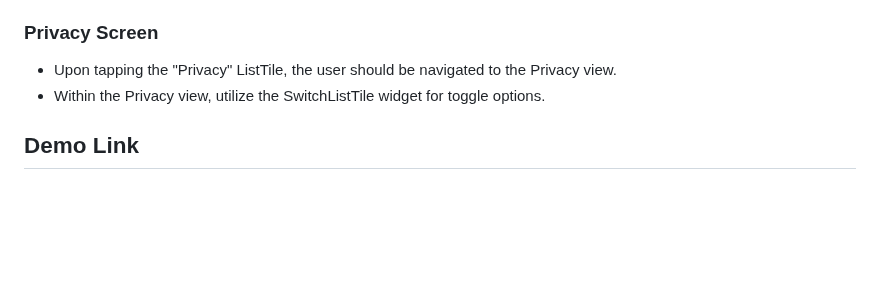
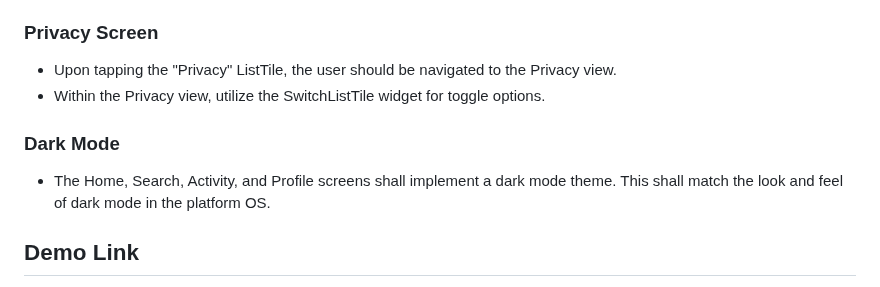
Before and after one commit to MarkJLee/chal-threads-home, a Markdown page: README.md, the part around the change. Drawn GitHub-style; blank space fills up the shorter version.

Commit message:
docs: Dark Mode Specification

```diff
--- a/README.md
+++ b/README.md
@@ -64,6 +64,10 @@ This project replicates a segment of the Home screen from the Threads applicatio
 -   Upon tapping the "Privacy" ListTile, the user should be navigated to the Privacy view.
 -   Within the Privacy view, utilize the SwitchListTile widget for toggle options.
 
+### Dark Mode
+
+-   The Home, Search, Activity, and Profile screens shall implement a dark mode theme. This shall match the look and feel of dark mode in the platform OS.
+
 ## Demo Link
 
 -   [Threads-home](https://imgur.com/a/iWzhhGD)
```
